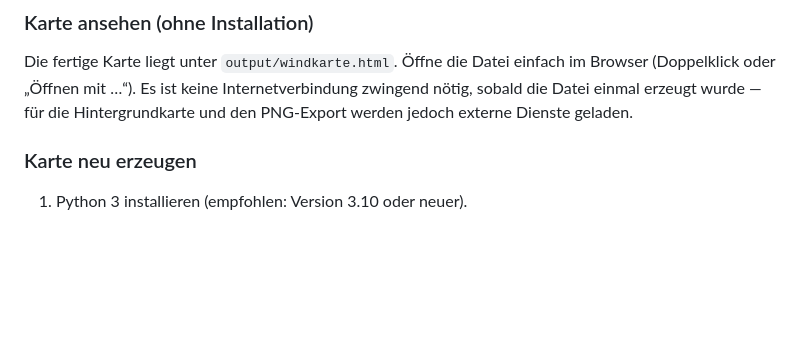
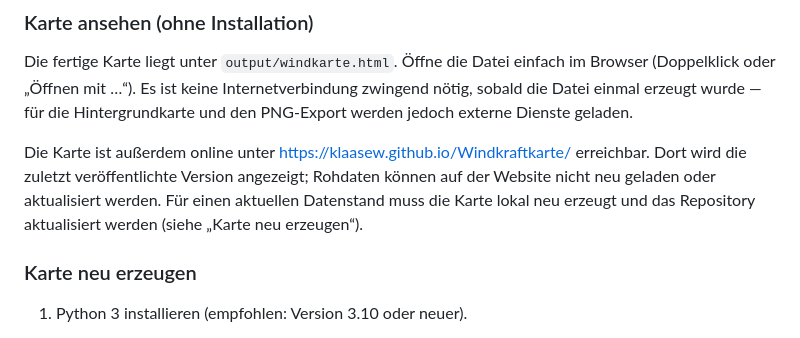
Before and after one commit to KlaasEw/Windkraftkarte, a Markdown page: README.md, the part around the change. Drawn GitHub-style; blank space fills up the shorter version.

Commit message:
Update README.md to include online access information for the wind energy map

```diff
--- a/README.md
+++ b/README.md
@@ -11,6 +11,8 @@ Interaktive Karte der Windenergieanlagen in Deutschland. Die Anwendung zählt Wi
 ### Karte ansehen (ohne Installation)
 
 Die fertige Karte liegt unter `output/windkarte.html`. Öffne die Datei einfach im Browser (Doppelklick oder „Öffnen mit …“). Es ist keine Internetverbindung zwingend nötig, sobald die Datei einmal erzeugt wurde — für die Hintergrundkarte und den PNG-Export werden jedoch externe Dienste geladen.
+
+Die Karte ist außerdem online unter [https://klaasew.github.io/Windkraftkarte/](https://klaasew.github.io/Windkraftkarte/) erreichbar. Dort wird die zuletzt veröffentlichte Version angezeigt; Rohdaten können auf der Website nicht neu geladen oder aktualisiert werden. Für einen aktuellen Datenstand muss die Karte lokal neu erzeugt und das Repository aktualisiert werden (siehe „Karte neu erzeugen“).
 
 ### Karte neu erzeugen
 
```
